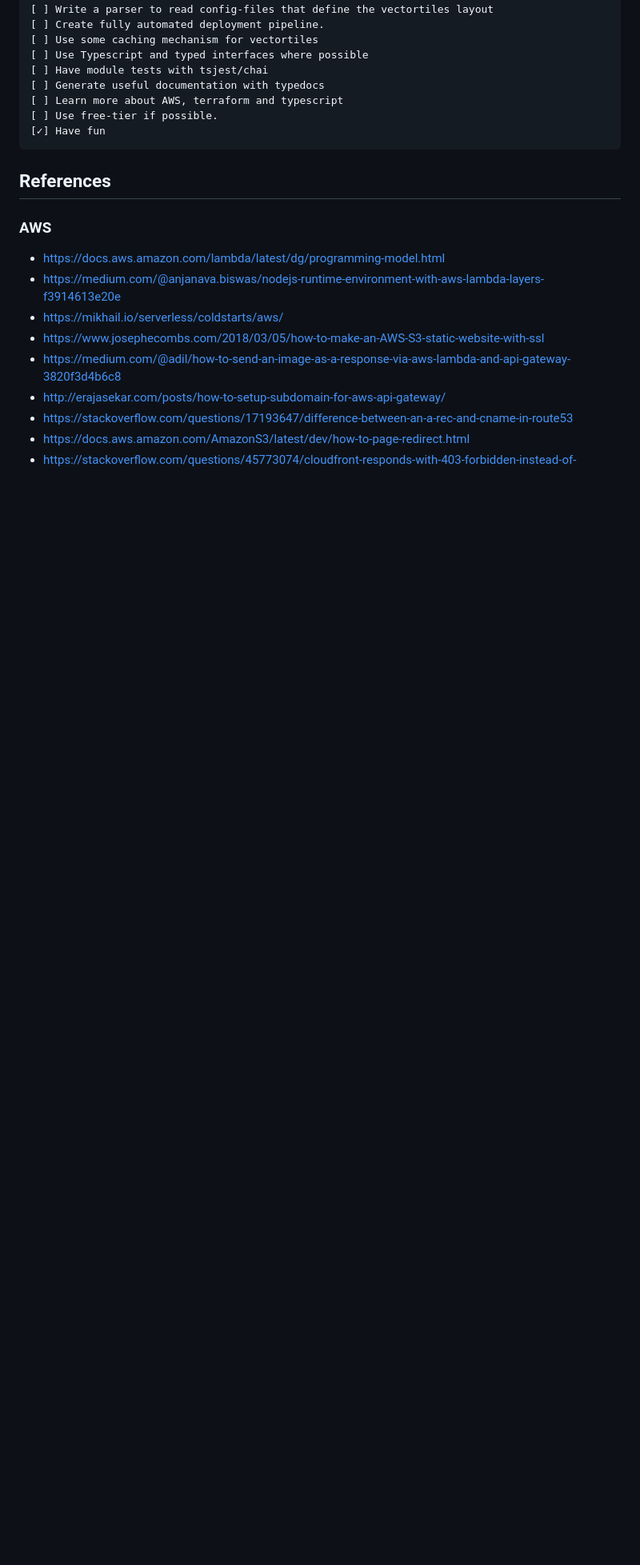
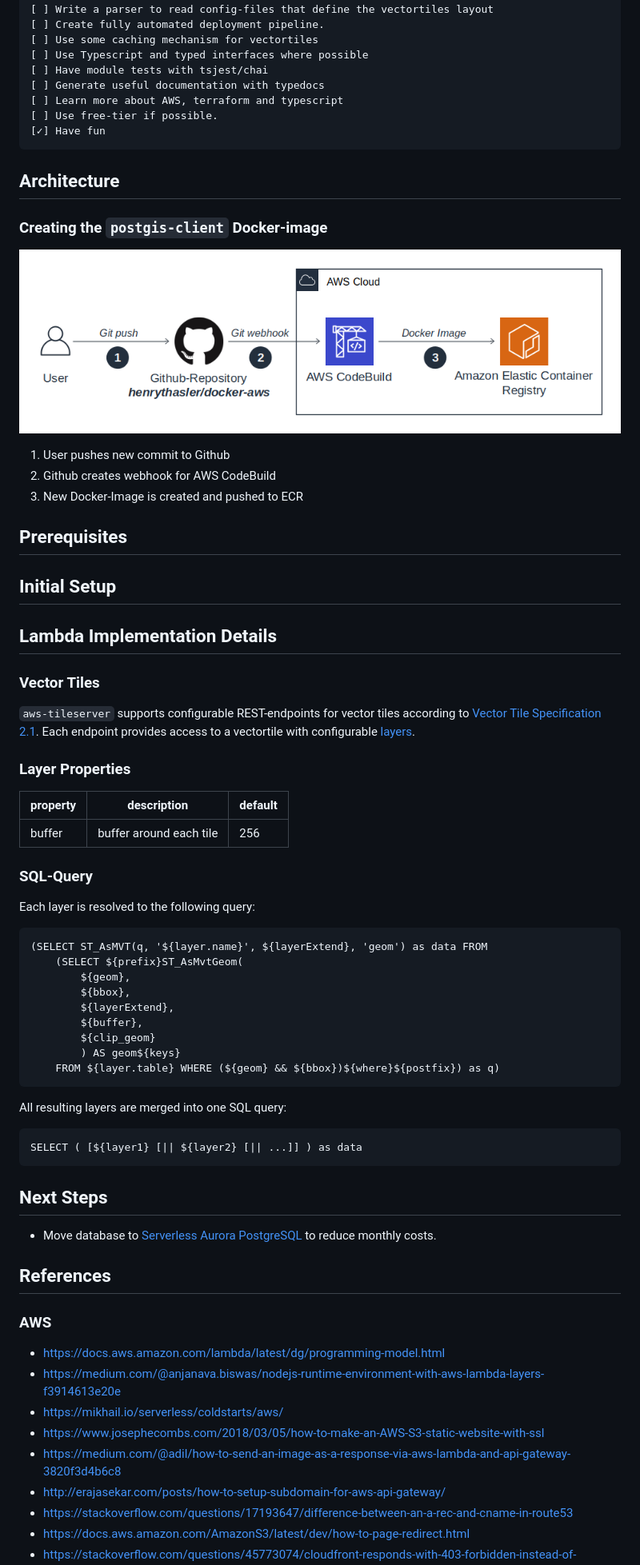
Before and after one commit to henrythasler/cloud-tileserver, a Markdown page: README.md, the part around the change printed below. Shown: that part at 80% size. GitHub-like rendering; pictures changed too: docs/img/CodeBuild-Docker.png (added); blank space fills up the shorter version.

````diff
--- a/README.md
+++ b/README.md
@@ -19,6 +19,58 @@ These are the main project goals:
 [ ] Use free-tier if possible.
 [✓] Have fun
 ```
+
+## Architecture
+
+### Creating the `postgis-client` Docker-image
+
+![](docs/img/CodeBuild-Docker.png)
+
+1. User pushes new commit to Github
+2. Github creates webhook for AWS CodeBuild
+3. New Docker-Image is created and pushed to ECR
+
+## Prerequisites
+
+## Initial Setup
+
+## Lambda Implementation Details
+
+### Vector Tiles
+
+`aws-tileserver` supports configurable REST-endpoints for vector tiles according to [Vector Tile Specification 2.1](https://github.com/mapbox/vector-tile-spec/tree/master/2.1). Each endpoint provides access to a vectortile with configurable [layers](https://github.com/mapbox/vector-tile-spec/tree/master/2.1#41-layers).
+
+### Layer Properties
+
+property | description | default
+---|---|---
+buffer | buffer around each tile | 256
+
+
+### SQL-Query
+
+Each layer is resolved to the following query:
+```
+(SELECT ST_AsMVT(q, '${layer.name}', ${layerExtend}, 'geom') as data FROM
+    (SELECT ${prefix}ST_AsMvtGeom(
+        ${geom},
+        ${bbox},
+        ${layerExtend},
+        ${buffer},
+        ${clip_geom}
+        ) AS geom${keys}
+    FROM ${layer.table} WHERE (${geom} && ${bbox})${where}${postfix}) as q)
+```
+
+All resulting layers are merged into one SQL query:
+
+```
+SELECT ( [${layer1} [|| ${layer2} [|| ...]] ) as data
+```
+
+## Next Steps
+
+- Move database to [Serverless Aurora PostgreSQL](https://docs.aws.amazon.com/AmazonRDS/latest/AuroraUserGuide/aurora-serverless.how-it-works.html) to reduce monthly costs.
 
 ## References
 
````
Also changed, not shown: other parts of README.md (+5 -0 lines), 13 other files.
